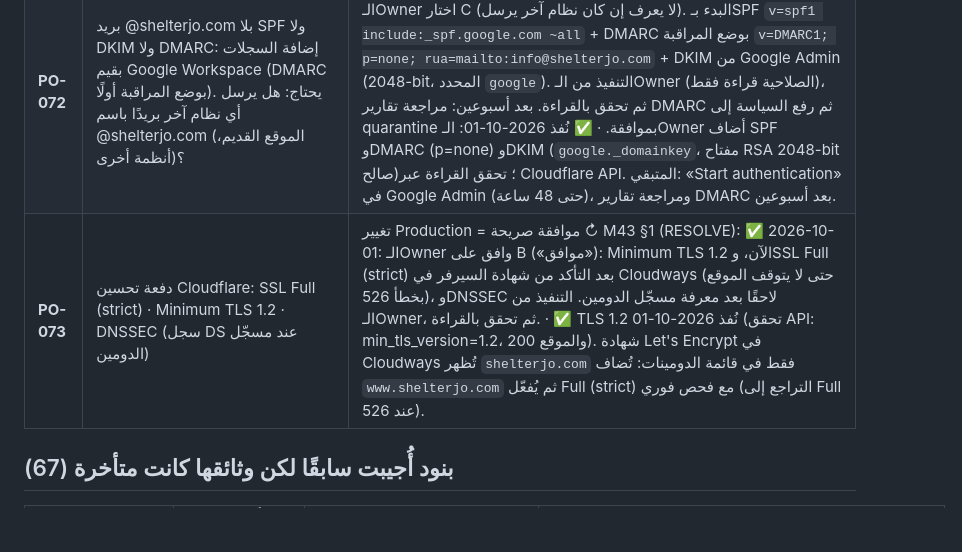
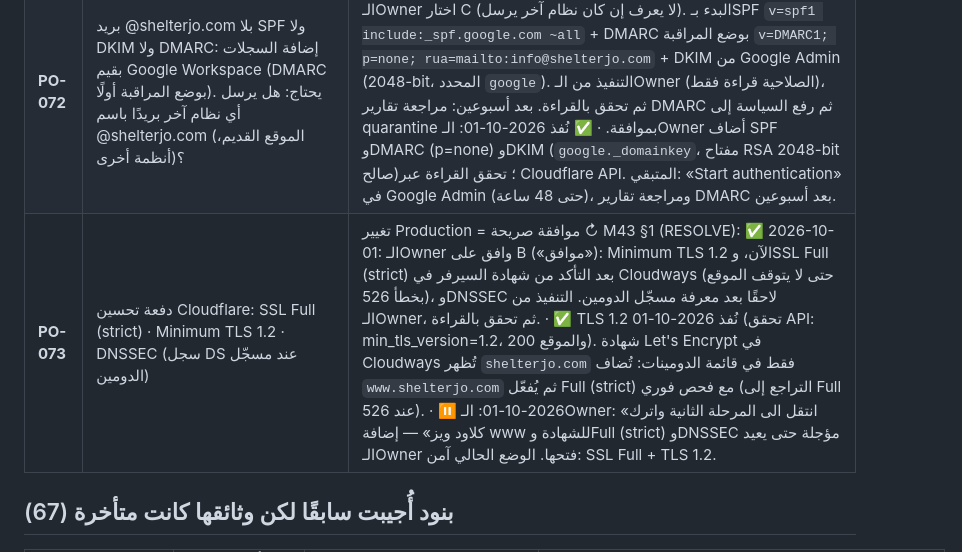
Before and after one commit to Shelterjo/SHELTER-WEBSITE, a Markdown page: docs/PENDING-OWNER-INPUT.md, the part around the change. Rendered like a GitHub page; blank space fills up the shorter version.

```diff
--- a/docs/PENDING-OWNER-INPUT.md
+++ b/docs/PENDING-OWNER-INPUT.md
@@ -134,7 +134,7 @@
 | **PO-044** | ترتيب قرار المنصة (DB-08): الالتزام بتسلسلك الأصلي (التصميم ثم المعمارية التقنية)، أم حسم المنصة مبكرًا بعد P03 وP04 (توصيتنا)؟ | ↻ M36 §06 (RESOLVE): لم يعد قائمًا: المنصة حُسمت مبكرًا ضمن ترتيب M36 (PHASE 1) |
 | **PO-070** | shop.shelterjo.com: سجل DNS يشير مباشرة إلى IP سيرفر (لا يمر عبر Cloudflare) وشهادته *.cloudwaysapps.com لا تطابق النطاق (تحذير أمان للزائر). القرار بعد قراءة Cloudflare: A حذف السجل إن لم يُستخدم · B تمريره عبر Cloudflare بشهادة صحيحة · C إبقاؤه | تعديل DNS = Production، يحتاج موافقة صريحة (M38 §10) ↻ M39 §1 (UPDATE): تدقيق Cloudflare: المصدر سجل Wildcard `*.shelterjo.com` مع `order` و`sweet`، كلها DNS-only إلى نفس السيرفر. القرار يشمل الثلاثة: A حذف غير المستخدم · B تمريرها عبر Cloudflare · C إبقاؤها ↻ M41 §1 (RESOLVE): ✅ 2026-10-01: الـOwner اختار A (حذف السجلات). التنفيذ: `*.shelterjo.com` أولًا (أُنشئ 2024-02-22). `order` (أُنشئ 2026-05-14) و`sweet` (أُنشئ 2026-09-22) حديثان، فيُسأل عن استخدامهما قبل الحذف. التنفيذ من الـOwner في لوحة Cloudflare (الصلاحية قراءة فقط)، ثم تحقق بالقراءة. التراجع: إعادة سجل A بنفس عنوان www (DNS-only) · ✅ نُفذ 2026-10-01: الـOwner حذف السجلات الثلاثة (`*` · `order` · `sweet`)، وتحقق القراءة عبر الـAPI: 9 سجلات متبقية (A للجذر وwww Proxied، وMX ×5، وTXT، و_acme-challenge)؛ www يعمل (200) والجذر يحوّل (301). |
 | **PO-072** | بريد @shelterjo.com بلا SPF ولا DKIM ولا DMARC: إضافة السجلات بقيم Google Workspace (DMARC بوضع المراقبة أولًا). يحتاج: هل يرسل أي نظام آخر بريدًا باسم @shelterjo.com (الموقع القديم، أنظمة أخرى)؟ | تغيير DNS = موافقة صريحة ↻ M42 §1 (RESOLVE): ✅ 2026-10-01: الـOwner اختار C (لا يعرف إن كان نظام آخر يرسل). البدء بـSPF `v=spf1 include:_spf.google.com ~all` + DMARC بوضع المراقبة `v=DMARC1; p=none; rua=mailto:info@shelterjo.com` + DKIM من Google Admin (2048-bit، المحدد `google`). التنفيذ من الـOwner (الصلاحية قراءة فقط)، ثم تحقق بالقراءة. بعد أسبوعين: مراجعة تقارير DMARC ثم رفع السياسة إلى quarantine بموافقة. · ✅ نُفذ 2026-10-01: الـOwner أضاف SPF وDMARC (p=none) وDKIM (`google._domainkey`، مفتاح RSA 2048-bit صالح)؛ تحقق القراءة عبر Cloudflare API. المتبقي: «Start authentication» في Google Admin (حتى 48 ساعة)، ومراجعة تقارير DMARC بعد أسبوعين. |
-| **PO-073** | دفعة تحسين Cloudflare: SSL Full (strict) · Minimum TLS 1.2 · DNSSEC (سجل DS عند مسجّل الدومين) | تغيير Production = موافقة صريحة ↻ M43 §1 (RESOLVE): ✅ 2026-10-01: الـOwner وافق على B («موافق»): Minimum TLS 1.2 الآن، وSSL Full (strict) بعد التأكد من شهادة السيرفر في Cloudways (حتى لا يتوقف الموقع بخطأ 526)، وDNSSEC لاحقًا بعد معرفة مسجّل الدومين. التنفيذ من الـOwner، ثم تحقق بالقراءة. · ✅ TLS 1.2 نُفذ 2026-10-01 (تحقق API: min_tls_version=1.2، والموقع 200). شهادة Let's Encrypt في Cloudways تُظهر `shelterjo.com` فقط في قائمة الدومينات: تُضاف `www.shelterjo.com` ثم يُفعّل Full (strict) مع فحص فوري (التراجع إلى Full عند 526). |
+| **PO-073** | دفعة تحسين Cloudflare: SSL Full (strict) · Minimum TLS 1.2 · DNSSEC (سجل DS عند مسجّل الدومين) | تغيير Production = موافقة صريحة ↻ M43 §1 (RESOLVE): ✅ 2026-10-01: الـOwner وافق على B («موافق»): Minimum TLS 1.2 الآن، وSSL Full (strict) بعد التأكد من شهادة السيرفر في Cloudways (حتى لا يتوقف الموقع بخطأ 526)، وDNSSEC لاحقًا بعد معرفة مسجّل الدومين. التنفيذ من الـOwner، ثم تحقق بالقراءة. · ✅ TLS 1.2 نُفذ 2026-10-01 (تحقق API: min_tls_version=1.2، والموقع 200). شهادة Let's Encrypt في Cloudways تُظهر `shelterjo.com` فقط في قائمة الدومينات: تُضاف `www.shelterjo.com` ثم يُفعّل Full (strict) مع فحص فوري (التراجع إلى Full عند 526). · ⏸ 2026-10-01: الـOwner: «انتقل الى المرحلة الثانية واترك كلاود ويز» — إضافة www للشهادة وFull (strict) وDNSSEC مؤجلة حتى يعيد الـOwner فتحها. الوضع الحالي آمن: SSL Full + TLS 1.2. |
 
 ## بنود أُجيبت سابقًا لكن وثائقها كانت متأخرة (67)
 
```
Also changed, not shown: docs/phase-01-discovery/25-cloudflare-audit-2026-10-01.md (+1 -1 lines).
